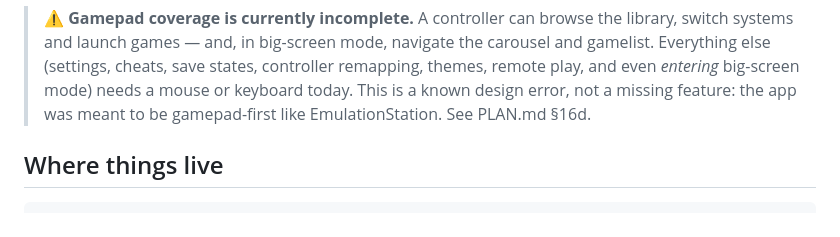
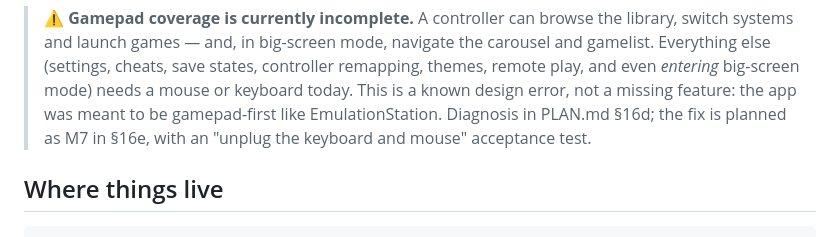
Before and after one commit to monteslu/romdeck, a Markdown page: README.md, the part around the change. Drawn GitHub-style.

Commit message:
docs: add M7 — the actual remediation plan for the interface inversion
§16d diagnosed the mistake but only sketched a fix in five lines, which is not
a plan and not the standard the shipped milestones were held to.

§16e now specifies M7 properly:
- Definition of done: the unplugged test — remove keyboard and mouse, every
  feature must still be reachable, or M7 isn't done
- Phase 1 focus model (one focus ring shared by pad/keyboard/mouse, replacing
  52 pointer-assuming click handlers)
- Phase 2 in-view menu system on the ES model (Start opens the main menu, a
  per-game menu for states/cheats/favorites/remote play), reusing existing
  modal content
- Phase 3 themed view becomes the default product, gaining the features
  big-screen mode currently lacks
- Phase 4 desktop view kept deliberately, pad-navigable, with no feature
  allowed to live there only
- Four decisions to settle first (on-screen keyboard, whether menus are
  theme-defined, first-run default, where dense tools live)
- Verification: a --padonly self-check driving synthetic pad events

Also explains why it's item 0: every feature built on the current interaction
model has to be converted later, so delay compounds the cost.

```diff
--- a/README.md
+++ b/README.md
@@ -139,7 +139,8 @@ packages — **nothing is installed system-wide**.
 > controller remapping, themes, remote play, and even *entering* big-screen
 > mode) needs a mouse or keyboard today. This is a known design error, not a
 > missing feature: the app was meant to be gamepad-first like
-> EmulationStation. See PLAN.md §16d.
+> EmulationStation. Diagnosis in PLAN.md §16d; the fix is planned as M7 in
+> §16e, with an "unplug the keyboard and mouse" acceptance test.
 
 ## Where things live
 
```
